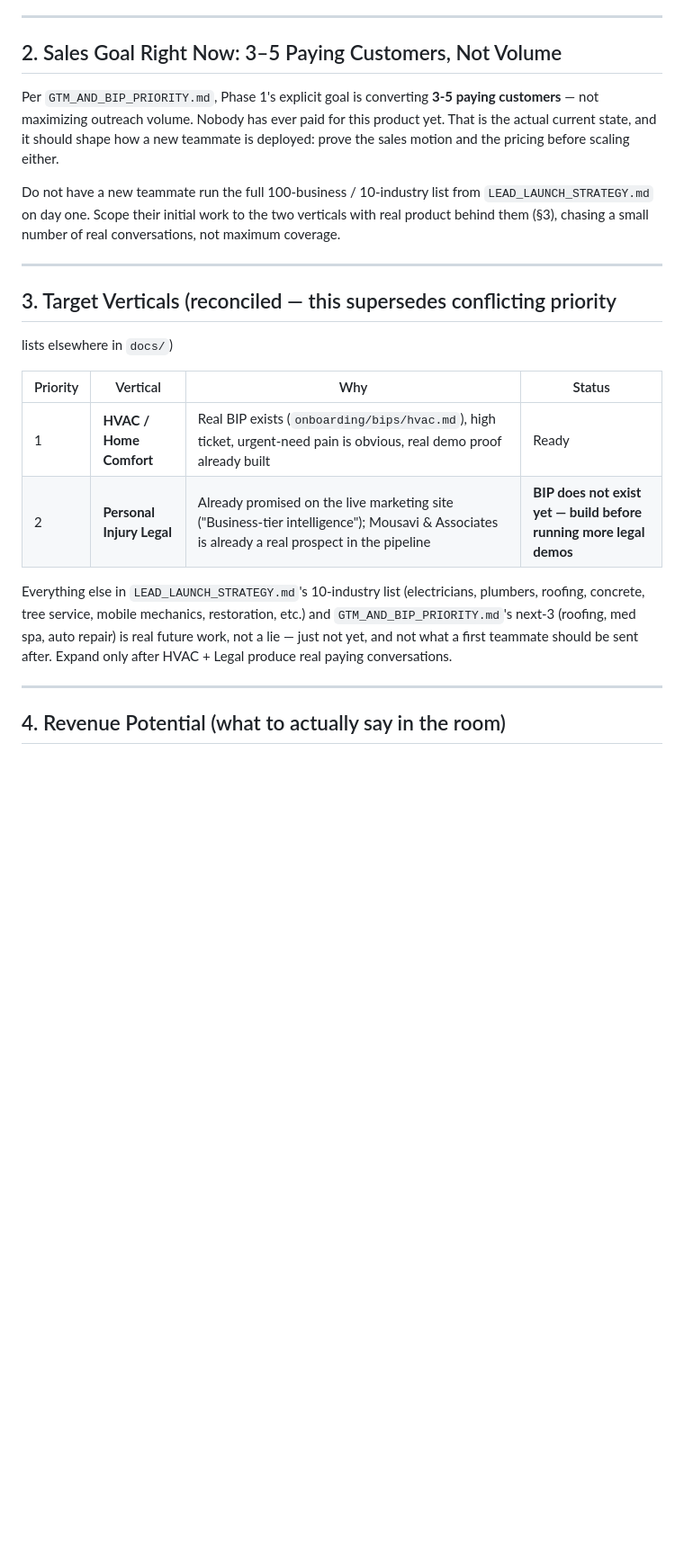
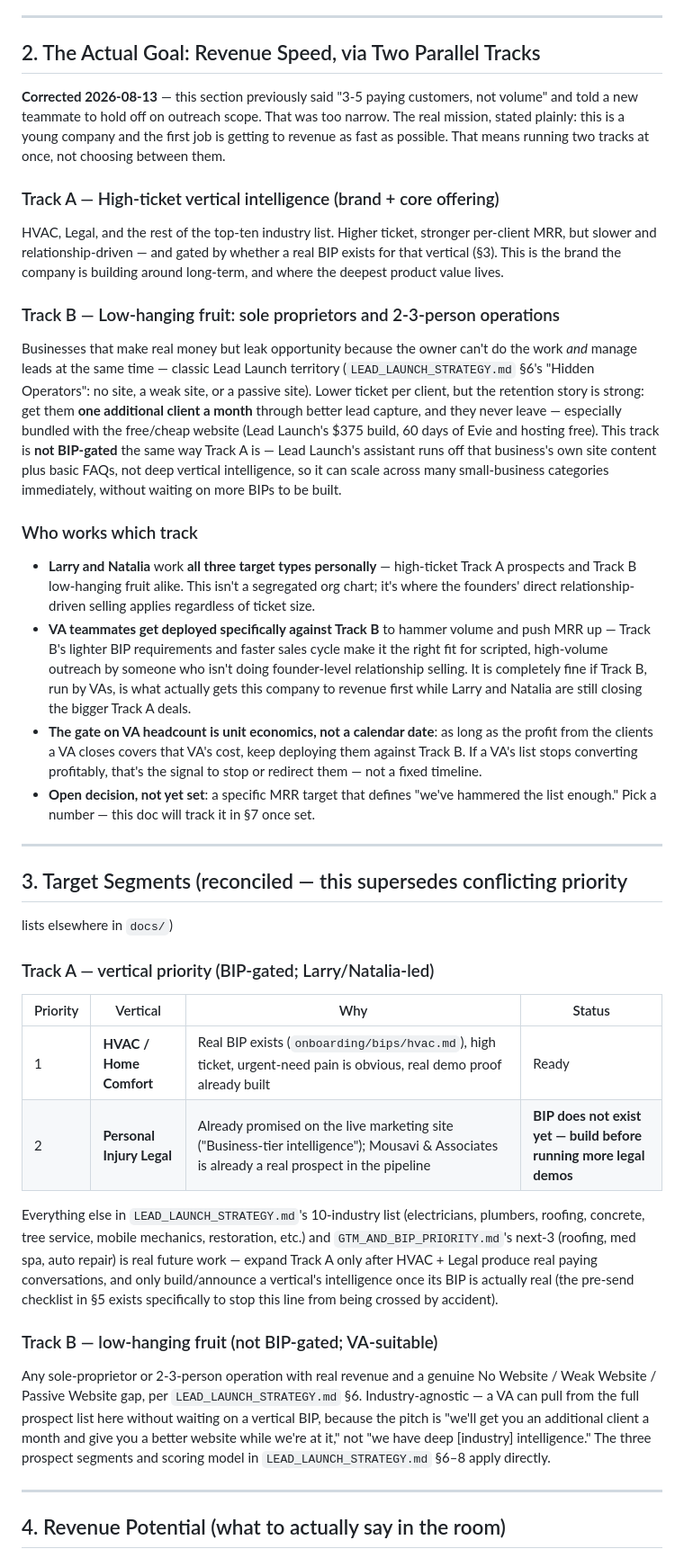
Before and after one commit to lwccrawford-png/leadguard, a Markdown page: docs/TEAM_ONBOARDING_AND_SALES_PROCESS.md, the part around one of its changes. Shown at 90% size. Drawn GitHub-style; blank space fills up the shorter version.

```diff
--- a/docs/TEAM_ONBOARDING_AND_SALES_PROCESS.md
+++ b/docs/TEAM_ONBOARDING_AND_SALES_PROCESS.md
@@ -40,23 +40,64 @@ product itself.
 
 ---
 
-## 2. Sales Goal Right Now: 3–5 Paying Customers, Not Volume
+## 2. The Actual Goal: Revenue Speed, via Two Parallel Tracks
 
-Per `GTM_AND_BIP_PRIORITY.md`, Phase 1's explicit goal is converting **3-5
-paying customers** — not maximizing outreach volume. Nobody has ever paid
-for this product yet. That is the actual current state, and it should shape
-how a new teammate is deployed: prove the sales motion and the pricing
-before scaling either.
+**Corrected 2026-08-13** — this section previously said "3-5 paying
+customers, not volume" and told a new teammate to hold off on outreach
+scope. That was too narrow. The real mission, stated plainly: this is a
+young company and the first job is getting to revenue as fast as possible.
+That means running two tracks at once, not choosing between them.
 
-Do not have a new teammate run the full 100-business / 10-industry list
-from `LEAD_LAUNCH_STRATEGY.md` on day one. Scope their initial work to the
-two verticals with real product behind them (§3), chasing a small number of
-real conversations, not maximum coverage.
+### Track A — High-ticket vertical intelligence (brand + core offering)
+
+HVAC, Legal, and the rest of the top-ten industry list. Higher ticket,
+stronger per-client MRR, but slower and relationship-driven — and gated by
+whether a real BIP exists for that vertical (§3). This is the brand the
+company is building around long-term, and where the deepest product value
+lives.
+
+### Track B — Low-hanging fruit: sole proprietors and 2-3-person operations
+
+Businesses that make real money but leak opportunity because the owner
+can't do the work *and* manage leads at the same time — classic Lead Launch
+territory (`LEAD_LAUNCH_STRATEGY.md` §6's "Hidden Operators": no site, a
+weak site, or a passive site). Lower ticket per client, but the retention
+story is strong: get them **one additional client a month** through better
+lead capture, and they never leave — especially bundled with the free/cheap
+website (Lead Launch's $375 build, 60 days of Evie and hosting free). This
+track is **not BIP-gated** the same way Track A is — Lead Launch's assistant
+runs off that business's own site content plus basic FAQs, not deep
+vertical intelligence, so it can scale across many small-business
+categories immediately, without waiting on more BIPs to be built.
+
+### Who works which track
+
+- **Larry and Natalia** work **all three target types personally** —
+  high-ticket Track A prospects and Track B low-hanging fruit alike. This
+  isn't a segregated org chart; it's where the founders' direct
+  relationship-driven selling applies regardless of ticket size.
+- **VA teammates get deployed specifically against Track B** to hammer
+  volume and push MRR up — Track B's lighter BIP requirements and faster
+  sales cycle make it the right fit for scripted, high-volume outreach by
+  someone who isn't doing founder-level relationship selling. It is
+  completely fine if Track B, run by VAs, is what actually gets this
+  company to revenue first while Larry and Natalia are still closing the
+  bigger Track A deals.
+- **The gate on VA headcount is unit economics, not a calendar date**: as
+  long as the profit from the clients a VA closes covers that VA's cost,
+  keep deploying them against Track B. If a VA's list stops converting
+  profitably, that's the signal to stop or redirect them — not a fixed
+  timeline.
+- **Open decision, not yet set**: a specific MRR target that defines "we've
+  hammered the list enough." Pick a number — this doc will track it in §7
+  once set.
 
 ---
 
-## 3. Target Verticals (reconciled — this supersedes conflicting priority
+## 3. Target Segments (reconciled — this supersedes conflicting priority
 lists elsewhere in `docs/`)
+
+### Track A — vertical priority (BIP-gated; Larry/Natalia-led)
 
 | Priority | Vertical | Why | Status |
 |---|---|---|---|
@@ -66,9 +107,21 @@ lists elsewhere in `docs/`)
 Everything else in `LEAD_LAUNCH_STRATEGY.md`'s 10-industry list (electricians,
 plumbers, roofing, concrete, tree service, mobile mechanics, restoration,
 etc.) and `GTM_AND_BIP_PRIORITY.md`'s next-3 (roofing, med spa, auto repair)
-is real future work, not a lie — just not yet, and not what a first
-teammate should be sent after. Expand only after HVAC + Legal produce real
-paying conversations.
+is real future work — expand Track A only after HVAC + Legal produce real
+paying conversations, and only build/announce a vertical's intelligence
+once its BIP is actually real (the pre-send checklist in §5 exists
+specifically to stop this line from being crossed by accident).
+
+### Track B — low-hanging fruit (not BIP-gated; VA-suitable)
+
+Any sole-proprietor or 2-3-person operation with real revenue and a
+genuine No Website / Weak Website / Passive Website gap, per
+`LEAD_LAUNCH_STRATEGY.md` §6. Industry-agnostic — a VA can pull from the
+full prospect list here without waiting on a vertical BIP, because the
+pitch is "we'll get you an additional client a month and give you a better
+website while we're at it," not "we have deep [industry] intelligence."
+The three prospect segments and scoring model in `LEAD_LAUNCH_STRATEGY.md`
+§6–8 apply directly.
 
 ---
 
```
Also changed, not shown: other parts of docs/TEAM_ONBOARDING_AND_SALES_PROCESS.md (+43 -15 lines).
